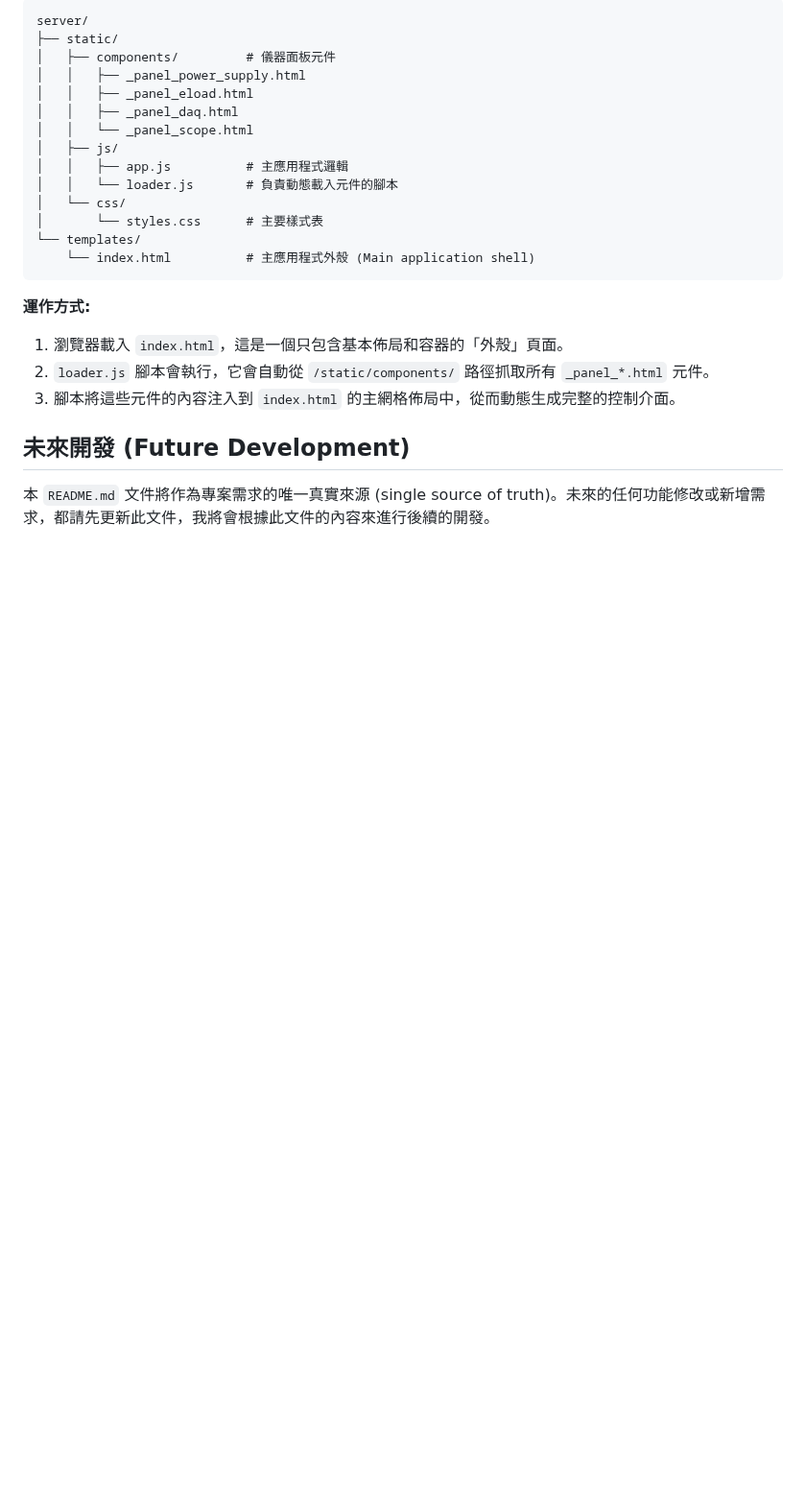
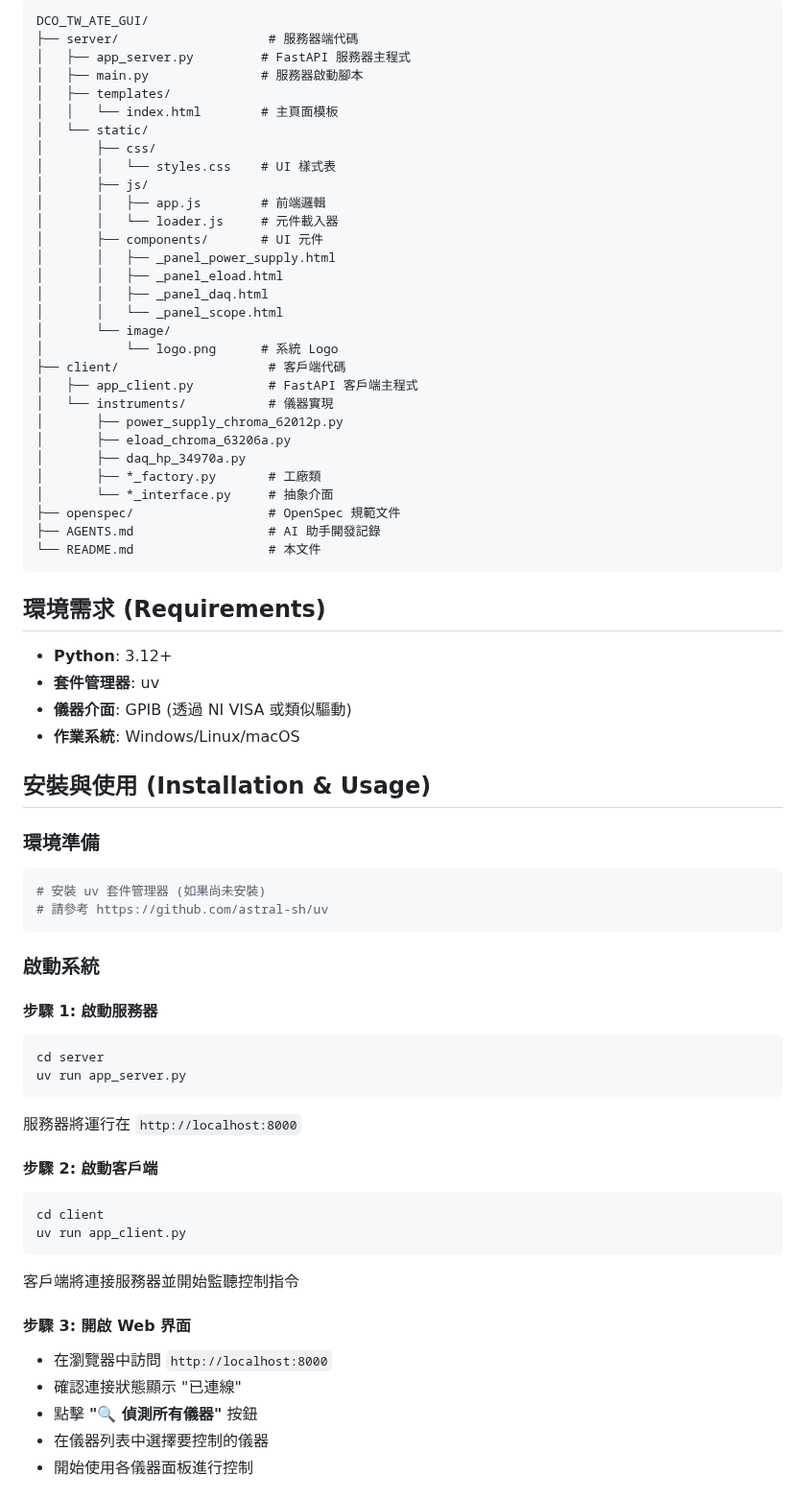
Before and after one commit to a9202507/DCO_TW_ATE_GUI, a Markdown page: README.md, the part around one of its changes. Shown at 96% size. Drawn GitHub-style; blank space fills up the shorter version.

````diff
--- a/README.md
+++ b/README.md
@@ -72,27 +64,78 @@ This project provides a web-based Graphical User Interface (GUI) for controlling
 
 ```
-server/
-├── static/
-│   ├── components/         # 儀器面板元件
-│   │   ├── _panel_power_supply.html
-│   │   ├── _panel_eload.html
-│   │   ├── _panel_daq.html
-│   │   └── _panel_scope.html
-│   ├── js/
-│   │   ├── app.js          # 主應用程式邏輯
-│   │   └── loader.js       # 負責動態載入元件的腳本
-│   └── css/
-│       └── styles.css      # 主要樣式表
-└── templates/
-    └── index.html          # 主應用程式外殼 (Main application shell)
+DCO_TW_ATE_GUI/
+├── server/                    # 服務器端代碼
+│   ├── app_server.py         # FastAPI 服務器主程式
+│   ├── main.py               # 服務器啟動腳本
+│   ├── templates/
+│   │   └── index.html        # 主頁面模板
+│   └── static/
+│       ├── css/
+│       │   └── styles.css    # UI 樣式表
+│       ├── js/
+│       │   ├── app.js        # 前端邏輯
+│       │   └── loader.js     # 元件載入器
+│       ├── components/       # UI 元件
+│       │   ├── _panel_power_supply.html
+│       │   ├── _panel_eload.html
+│       │   ├── _panel_daq.html
+│       │   └── _panel_scope.html
+│       └── image/
+│           └── logo.png      # 系統 Logo
+├── client/                    # 客戶端代碼
+│   ├── app_client.py          # FastAPI 客戶端主程式
+│   └── instruments/           # 儀器實現
+│       ├── power_supply_chroma_62012p.py
+│       ├── eload_chroma_63206a.py
+│       ├── daq_hp_34970a.py
+│       ├── *_factory.py       # 工廠類
+│       └── *_interface.py     # 抽象介面
+├── openspec/                  # OpenSpec 規範文件
+├── AGENTS.md                  # AI 助手開發記錄
+└── README.md                  # 本文件
 ```
 
-**運作方式:**
+## 環境需求 (Requirements)
 
-1.  瀏覽器載入 `index.html`，這是一個只包含基本佈局和容器的「外殼」頁面。
-2.  `loader.js` 腳本會執行，它會自動從 `/static/components/` 路徑抓取所有 `_panel_*.html` 元件。
-3.  腳本將這些元件的內容注入到 `index.html` 的主網格佈局中，從而動態生成完整的控制介面。
+- **Python**: 3.12+
+- **套件管理器**: uv
+- **儀器介面**: GPIB (透過 NI VISA 或類似驅動)
+- **作業系統**: Windows/Linux/macOS
 
-## 未來開發 (Future Development)
+## 安裝與使用 (Installation & Usage)
 
-本 `README.md` 文件將作為專案需求的唯一真實來源 (single source of truth)。未來的任何功能修改或新增需求，都請先更新此文件，我將會根據此文件的內容來進行後續的開發。
+### 環境準備
+
+```bash
+# 安裝 uv 套件管理器 (如果尚未安裝)
+# 請參考 https://github.com/astral-sh/uv
+```
+
+### 啟動系統
+
+#### 步驟 1: 啟動服務器
+
+```bash
+cd server
+uv run app_server.py
+```
+
+服務器將運行在 `http://localhost:8000`
+
+#### 步驟 2: 啟動客戶端
+
+```bash
+cd client
+uv run app_client.py
+```
+
+客戶端將連接服務器並開始監聽控制指令
+
+#### 步驟 3: 開啟 Web 界面
+
+- 在瀏覽器中訪問 `http://localhost:8000`
+- 確認連接狀態顯示 "已連線"
+- 點擊 **"🔍 偵測所有儀器"** 按鈕
+- 在儀器列表中選擇要控制的儀器
+- 開始使用各儀器面板進行控制
+
````
Also changed, not shown: other parts of README.md (+131 -54 lines).
